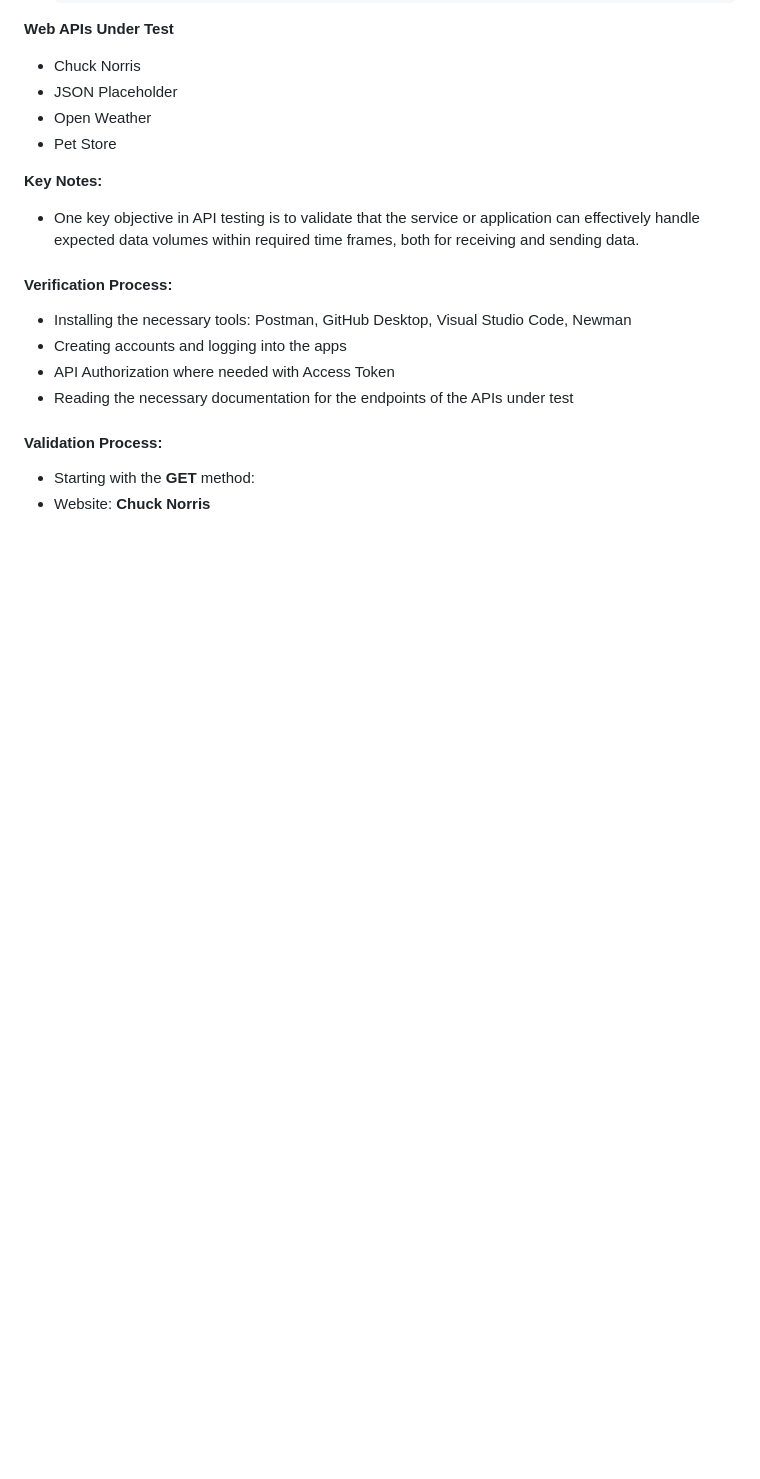
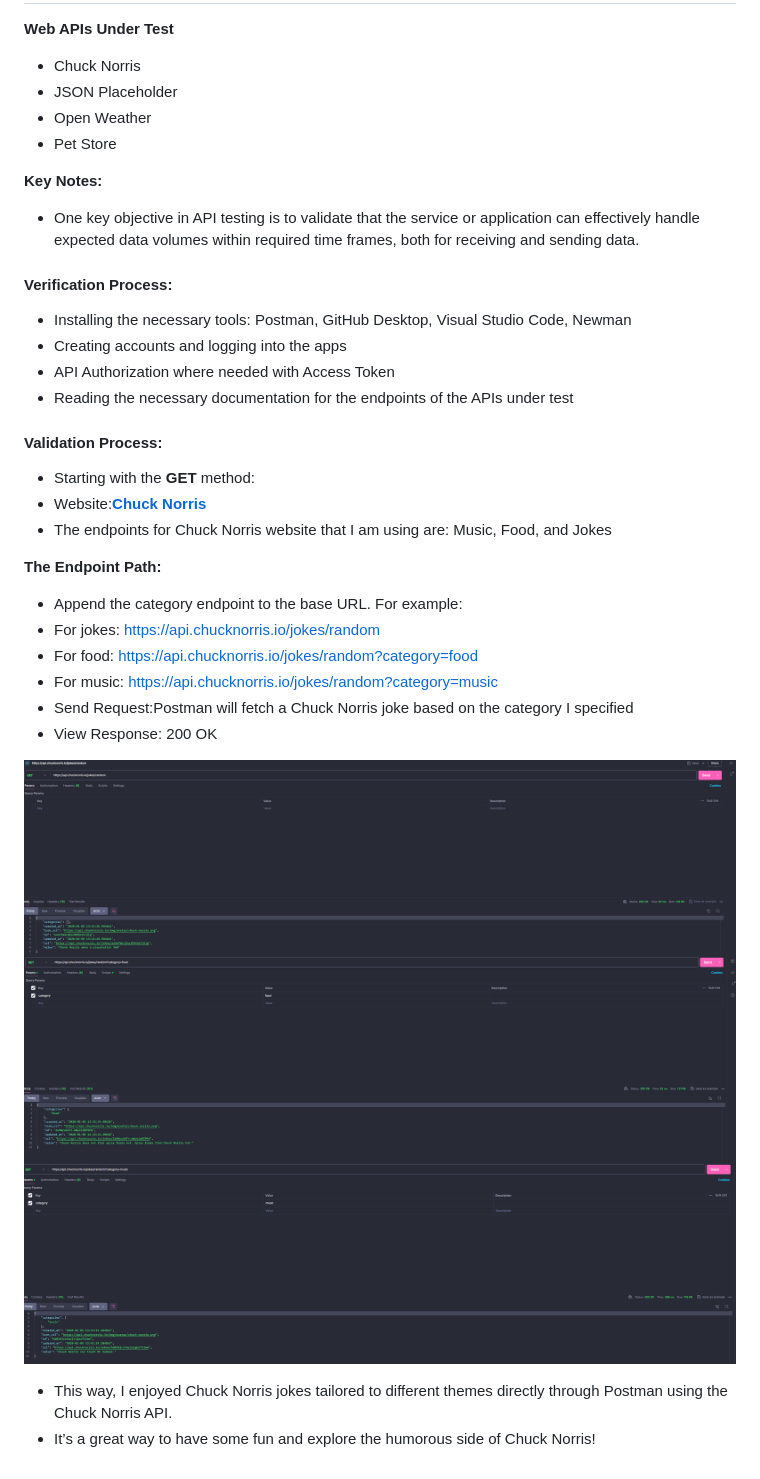
Before and after one commit to Iulia-Calota/API-Manual-Testing-Collection-Postman, a Markdown page: README.md, the part around one of its changes. Rendered like a GitHub page; blank space fills up the shorter version.

```diff
--- a/README.md
+++ b/README.md
@@ -79,4 +78,21 @@ This project illustrates the knowledge I gained after completing both Manual and
 
 #### Validation Process:
 - Starting with the **GET** method:
-- Website: **Chuck Norris**
+- Website:[**Chuck Norris**](https://https://api.chucknorris.io/)
+- The endpoints for Chuck Norris website that I am using are: Music, Food, and Jokes
+
+**The Endpoint Path:**
+- Append the category endpoint to the base URL.
+ For example:
+- For jokes: https://api.chucknorris.io/jokes/random
+- For food: https://api.chucknorris.io/jokes/random?category=food
+- For music: https://api.chucknorris.io/jokes/random?category=music
+- Send Request:Postman will fetch a Chuck Norris joke based on the category I specified
+- View Response: 200 OK
+
+![Chuck Norris Jokes](image-1.png)
+![Chuck Norris Food](image-2.png)
+![ Chuck Norris Music](image.png)
+
+- This way, I enjoyed Chuck Norris jokes tailored to different themes directly through Postman using the Chuck Norris API.
+- It’s a great way to have some fun and explore the humorous side of Chuck Norris!
```
Also changed, not shown: other parts of README.md (+1 -2 lines).
